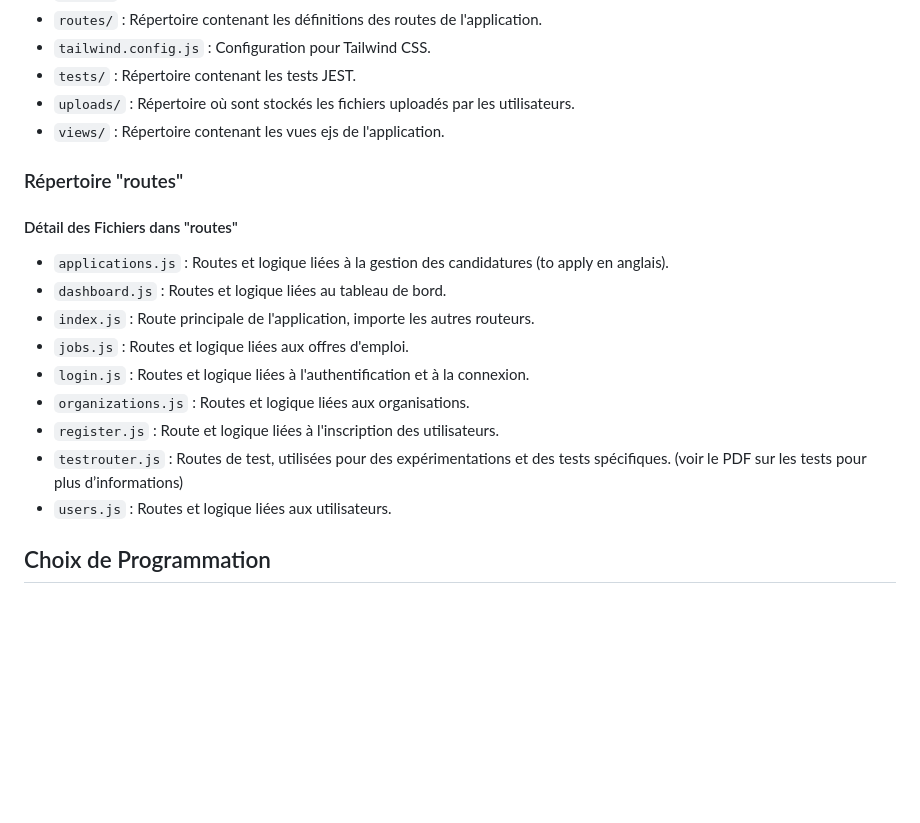
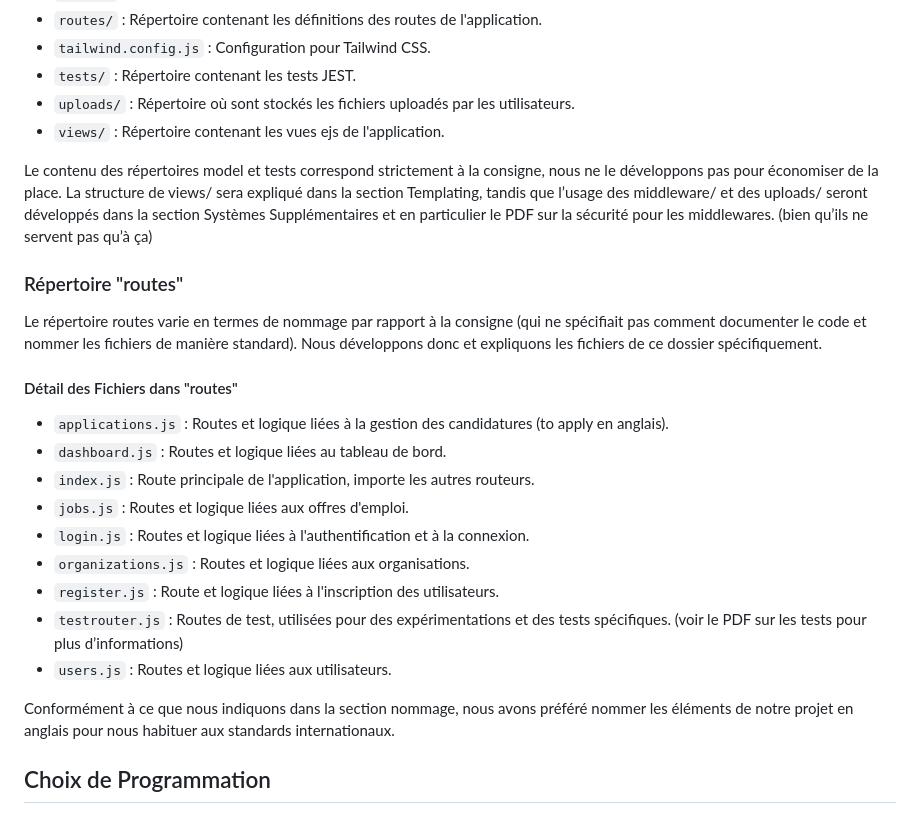
Before and after one commit to Ryustiel/SR10-project, a Markdown page: README.md, the part around one of its changes. Rendered like a GitHub page; blank space fills up the shorter version.

Commit message:
Met à jour la section "routes" dans README.md pour clarifier le contenu et les conventions de nommage

```diff
--- a/README.md
+++ b/README.md
@@ -66,7 +66,11 @@
 - `uploads/` : Répertoire où sont stockés les fichiers uploadés par les utilisateurs.
 - `views/` : Répertoire contenant les vues ejs de l'application.
 
+<span style="color:red">Le contenu des répertoires model et tests correspond strictement à la consigne, nous ne le développons pas pour économiser de la place. La structure de views/ sera expliqué dans la section Templating, tandis que l’usage des middleware/ et des uploads/ seront développés dans la section Systèmes Supplémentaires et en particulier le PDF sur la sécurité pour les middlewares. (bien qu’ils ne servent pas qu’à ça)</span>
+
 ### Répertoire "routes"
+Le répertoire routes varie en termes de nommage par rapport à la consigne (qui ne spécifiait pas comment documenter le code et nommer les fichiers de manière standard). Nous développons donc et expliquons les fichiers de ce dossier spécifiquement.
+
 #### Détail des Fichiers dans "routes"
 - `applications.js` : Routes et logique liées à la gestion des candidatures (to apply en anglais).
 - `dashboard.js` : Routes et logique liées au tableau de bord.
@@ -77,6 +81,8 @@
 - `register.js` : Route et logique liées à l'inscription des utilisateurs.
 - `testrouter.js` : Routes de test, utilisées pour des expérimentations et des tests spécifiques. (voir le PDF sur les tests pour plus d’informations)
 - `users.js` : Routes et logique liées aux utilisateurs.
+
+Conformément à ce que nous indiquons dans la section nommage, nous avons préféré nommer les éléments de notre projet en anglais pour nous habituer aux standards internationaux.
 
 ## Choix de Programmation
 ### Nommage
```
Also changed, not shown: other parts of README.md (+2 -2 lines).
